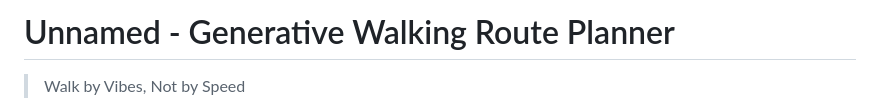
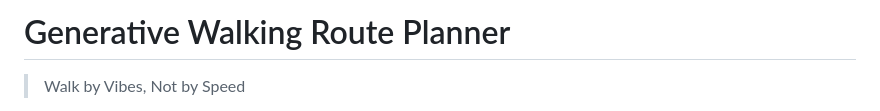
Before and after one commit to karlits-exe/aki-star-hackathon-, a Markdown page: README.md, the part around the change. Drawn GitHub-style.

```diff
--- a/README.md
+++ b/README.md
@@ -1,4 +1,4 @@
-# Unnamed - Generative Walking Route Planner
+# Generative Walking Route Planner
 
 > Walk by Vibes, Not by Speed
 
```
